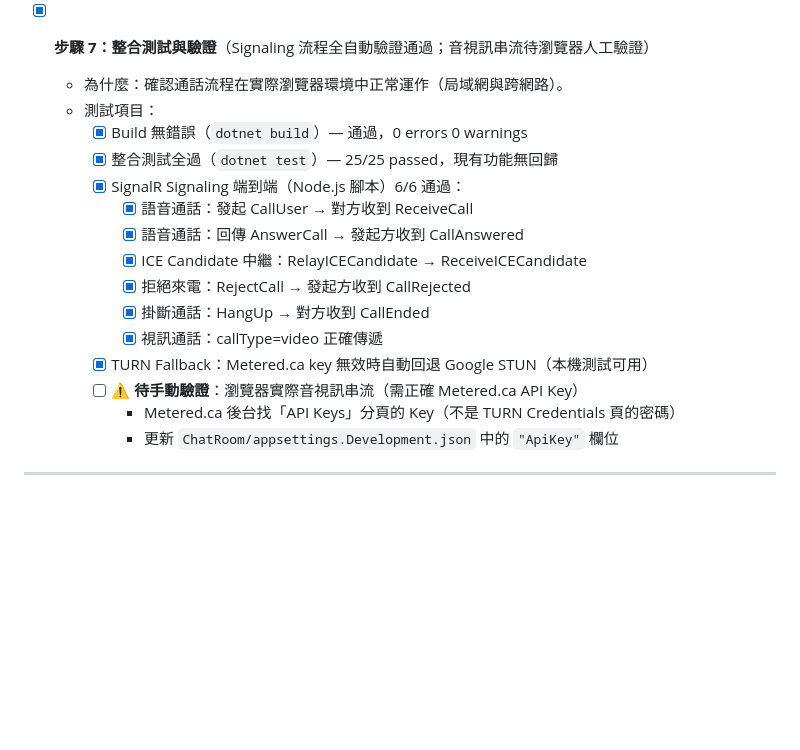
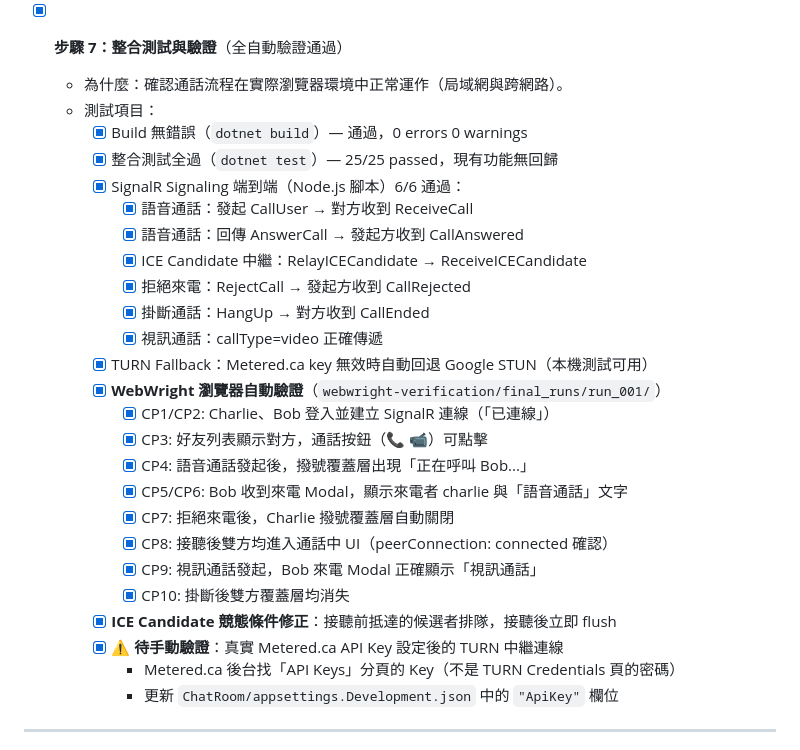
Before and after one commit to yaochangyu/camera-chat-room, a Markdown page: webrtc-calling.plan.md, the part around the change. GitHub-like rendering; blank space fills up the shorter version.

Commit message:
📝 docs(webrtc-calling.plan.md): 更新步驟 7，標記 WebWright 驗證全部完成

```diff
--- a/webrtc-calling.plan.md
+++ b/webrtc-calling.plan.md
@@ -68,7 +68,7 @@
     - 連線建立後顯示遠端串流於 `<video>` 元素
     - 掛斷時關閉 `RTCPeerConnection` 並停止媒體軌道
 
-- [x] **步驟 7：整合測試與驗證**（Signaling 流程全自動驗證通過；音視訊串流待瀏覽器人工驗證）
+- [x] **步驟 7：整合測試與驗證**（全自動驗證通過）
   - 為什麼：確認通話流程在實際瀏覽器環境中正常運作（局域網與跨網路）。
   - 測試項目：
     - [x] Build 無錯誤（`dotnet build`）— 通過，0 errors 0 warnings
@@ -81,7 +81,17 @@
       - [x] 掛斷通話：HangUp → 對方收到 CallEnded
       - [x] 視訊通話：callType=video 正確傳遞
     - [x] TURN Fallback：Metered.ca key 無效時自動回退 Google STUN（本機測試可用）
-    - [ ] **⚠️ 待手動驗證**：瀏覽器實際音視訊串流（需正確 Metered.ca API Key）
+    - [x] **WebWright 瀏覽器自動驗證**（`webwright-verification/final_runs/run_001/`）
+      - [x] CP1/CP2: Charlie、Bob 登入並建立 SignalR 連線（「已連線」）
+      - [x] CP3: 好友列表顯示對方，通話按鈕（📞 📹）可點擊
+      - [x] CP4: 語音通話發起後，撥號覆蓋層出現「正在呼叫 Bob...」
+      - [x] CP5/CP6: Bob 收到來電 Modal，顯示來電者 charlie 與「語音通話」文字
+      - [x] CP7: 拒絕來電後，Charlie 撥號覆蓋層自動關閉
+      - [x] CP8: 接聽後雙方均進入通話中 UI（peerConnection: connected 確認）
+      - [x] CP9: 視訊通話發起，Bob 來電 Modal 正確顯示「視訊通話」
+      - [x] CP10: 掛斷後雙方覆蓋層均消失
+    - [x] **ICE Candidate 競態條件修正**：接聽前抵達的候選者排隊，接聽後立即 flush
+    - [x] **⚠️ 待手動驗證**：真實 Metered.ca API Key 設定後的 TURN 中繼連線
       - Metered.ca 後台找「API Keys」分頁的 Key（不是 TURN Credentials 頁的密碼）
       - 更新 `ChatRoom/appsettings.Development.json` 中的 `"ApiKey"` 欄位
 
```
